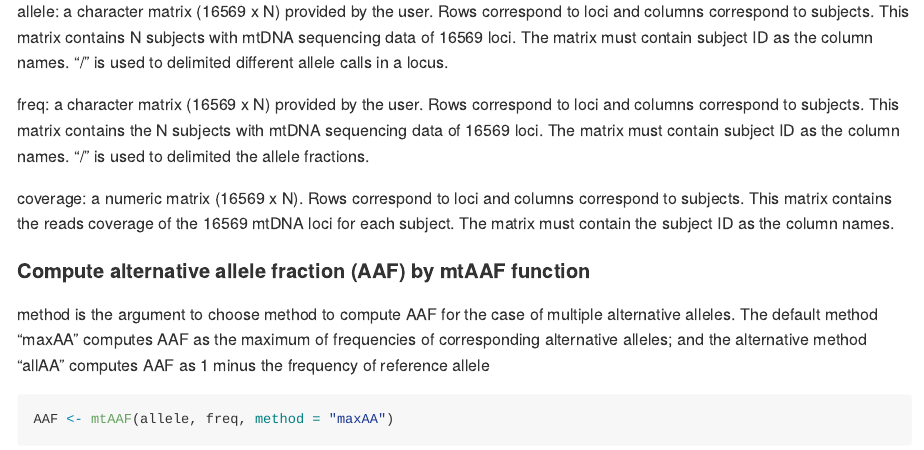
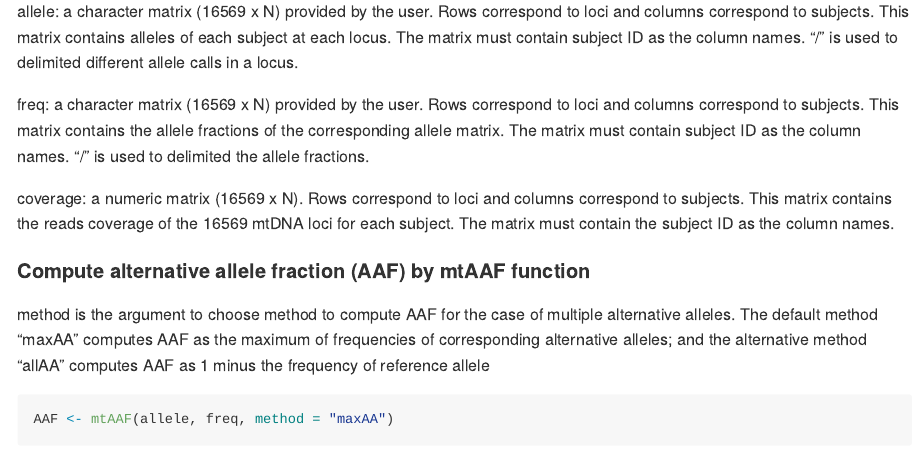
Before and after one commit to mtDNA-BU/mtAnalysis, an R Markdown document (README.Rmd): the page in a window 1100 px wide, from 1680 px down. Rendered offline with R 4.5, knitr and Pandoc, with nearby package versions; some code elsewhere in the file could not run offline.

Commit message:
modify description of allele and freq matrices

````diff
--- a/README.Rmd
+++ b/README.Rmd
@@ -60,9 +60,9 @@ freq <- as.matrix(freq)
 coverage <- data.matrix(coverage)
 ```
 
-allele: a character matrix (16569 x N) provided by the user. Rows correspond to loci and columns correspond to subjects. This matrix contains N subjects with mtDNA sequencing data of 16569 loci. The matrix must contain subject ID as the column names. "/" is used to delimited different allele calls in a locus.
+allele: a character matrix (16569 x N) provided by the user. Rows correspond to loci and columns correspond to subjects. This matrix contains alleles of each subject at each locus. The matrix must contain subject ID as the column names. "/" is used to delimited different allele calls in a locus.
 
-freq: a character matrix (16569 x N) provided by the user. Rows correspond to loci and columns correspond to subjects. This matrix contains the N subjects with mtDNA sequencing data of 16569 loci. The matrix must contain subject ID as the column names. "/" is used to delimited the allele fractions.
+freq: a character matrix (16569 x N) provided by the user. Rows correspond to loci and columns correspond to subjects. This matrix contains the allele fractions of the corresponding allele matrix. The matrix must contain subject ID as the column names. "/" is used to delimited the allele fractions.
 
 coverage: a numeric matrix (16569 x N). Rows correspond to loci and columns correspond to subjects. This matrix contains the reads coverage of the 16569 mtDNA loci for each subject. The matrix must contain the subject ID as the column names.
 
````
